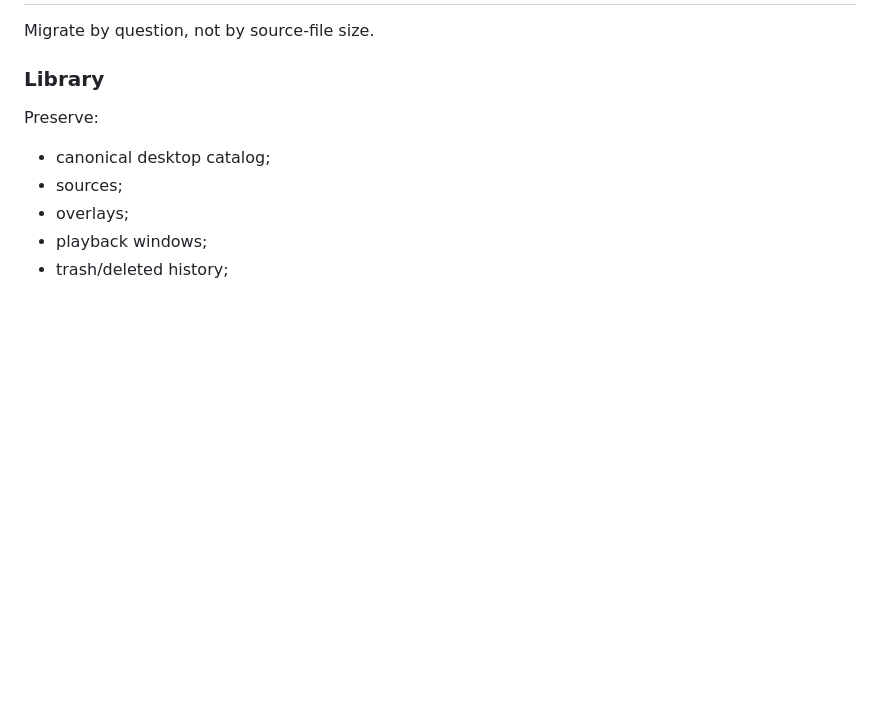
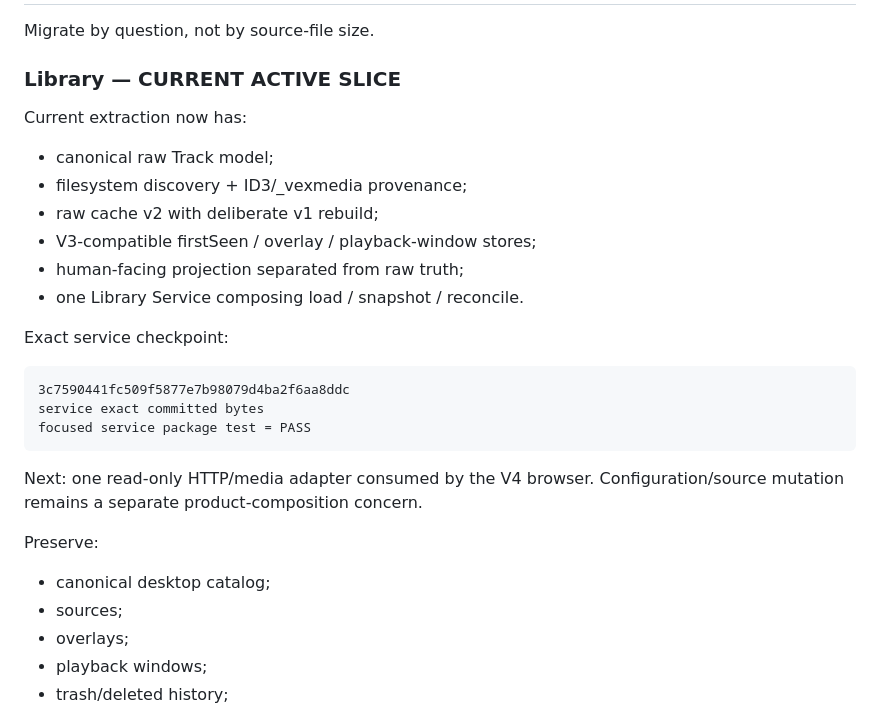
Before and after one commit to vgong24/VexstreamMusic, a Markdown page: v2/COMPLETION-PLAN.md, the part around the change. GitHub-like rendering; blank space fills up the shorter version.

````diff
--- a/v2/COMPLETION-PLAN.md
+++ b/v2/COMPLETION-PLAN.md
@@ -184,7 +184,26 @@ contract; V4 will not canonize that accident as Queue semantics.
 
 Migrate by question, not by source-file size.
 
-### Library
+### Library — CURRENT ACTIVE SLICE
+
+Current extraction now has:
+- canonical raw Track model;
+- filesystem discovery + ID3/_vexmedia provenance;
+- raw cache v2 with deliberate v1 rebuild;
+- V3-compatible firstSeen / overlay / playback-window stores;
+- human-facing projection separated from raw truth;
+- one Library Service composing load / snapshot / reconcile.
+
+Exact service checkpoint:
+
+```text
+3c7590441fc509f5877e7b98079d4ba2f6aa8ddc
+service exact committed bytes
+focused service package test = PASS
+```
+
+Next: one read-only HTTP/media adapter consumed by the V4 browser. Configuration/source mutation
+remains a separate product-composition concern.
 
 Preserve:
 - canonical desktop catalog;
````
Also changed, not shown: v2/README.md (+46 -2 lines).
